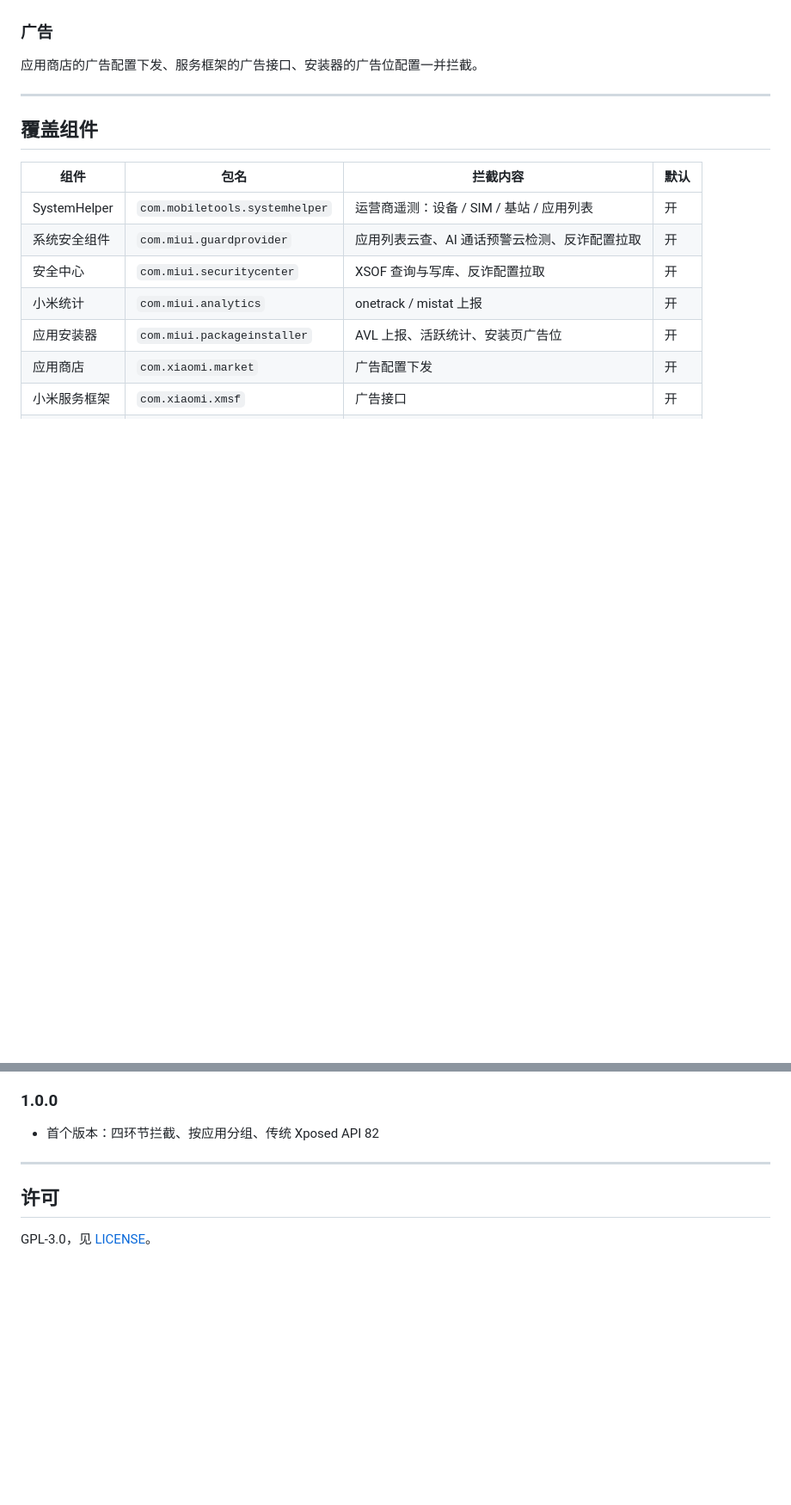
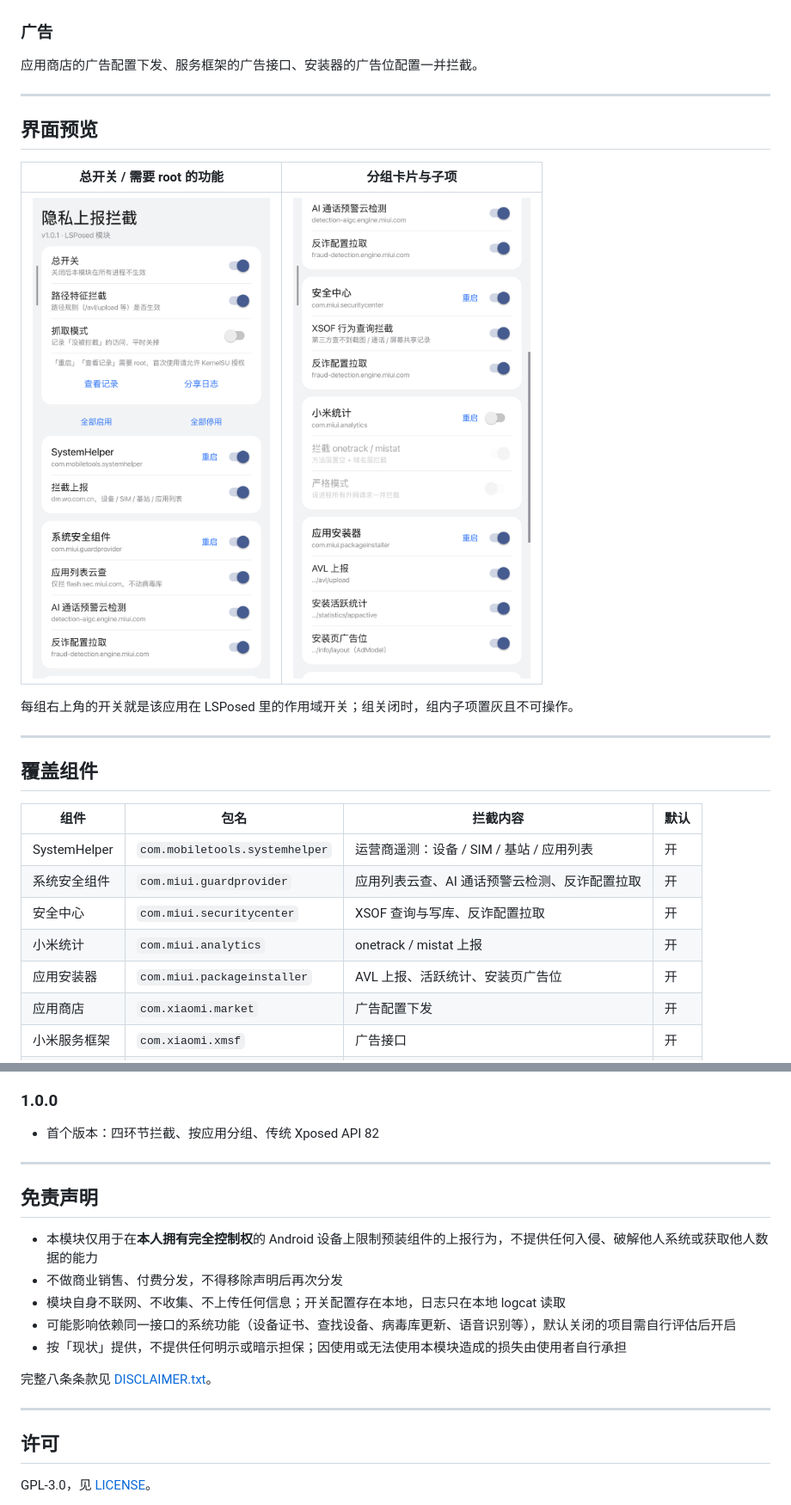
Before and after one commit to KANGKKKKKKK/hyperpguard, a Markdown page: README.md, 2 parts joined by grey strips. Shown at 86% size. Rendered like a GitHub page; pictures changed too: docs/images/ui-cards.png (added), docs/images/ui-main.png (added); blank space fills up the shorter version.

Commit message:
docs: 增加界面截图与免责声明章节

```diff
--- a/README.md
+++ b/README.md
@@ -44,6 +44,16 @@
 ### 广告
 
 应用商店的广告配置下发、服务框架的广告接口、安装器的广告位配置一并拦截。
+
+---
+
+## 界面预览
+
+| 总开关 / 需要 root 的功能 | 分组卡片与子项 |
+|---|---|
+| ![主界面](docs/images/ui-main.png) | ![分组卡片](docs/images/ui-cards.png) |
+
+每组右上角的开关就是该应用在 LSPosed 里的作用域开关；组关闭时，组内子项置灰且不可操作。
 
 ---
 
@@ -336,6 +346,18 @@ build.sh                           一键构建
 
 ---
 
+## 免责声明
+
+- 本模块仅用于在**本人拥有完全控制权**的 Android 设备上限制预装组件的上报行为，不提供任何入侵、破解他人系统或获取他人数据的能力
+- 不做商业销售、付费分发，不得移除声明后再次分发
+- 模块自身不联网、不收集、不上传任何信息；开关配置存在本地，日志只在本地 logcat 读取
+- 可能影响依赖同一接口的系统功能（设备证书、查找设备、病毒库更新、语音识别等），默认关闭的项目需自行评估后开启
+- 按「现状」提供，不提供任何明示或暗示担保；因使用或无法使用本模块造成的损失由使用者自行承担
+
+完整八条条款见 [DISCLAIMER.txt](DISCLAIMER.txt)。
+
+---
+
 ## 许可
 
 GPL-3.0，见 [LICENSE](LICENSE)。
```
Also changed, not shown: docs/RELEASE-1.0.1.md (+14 -0 lines).
